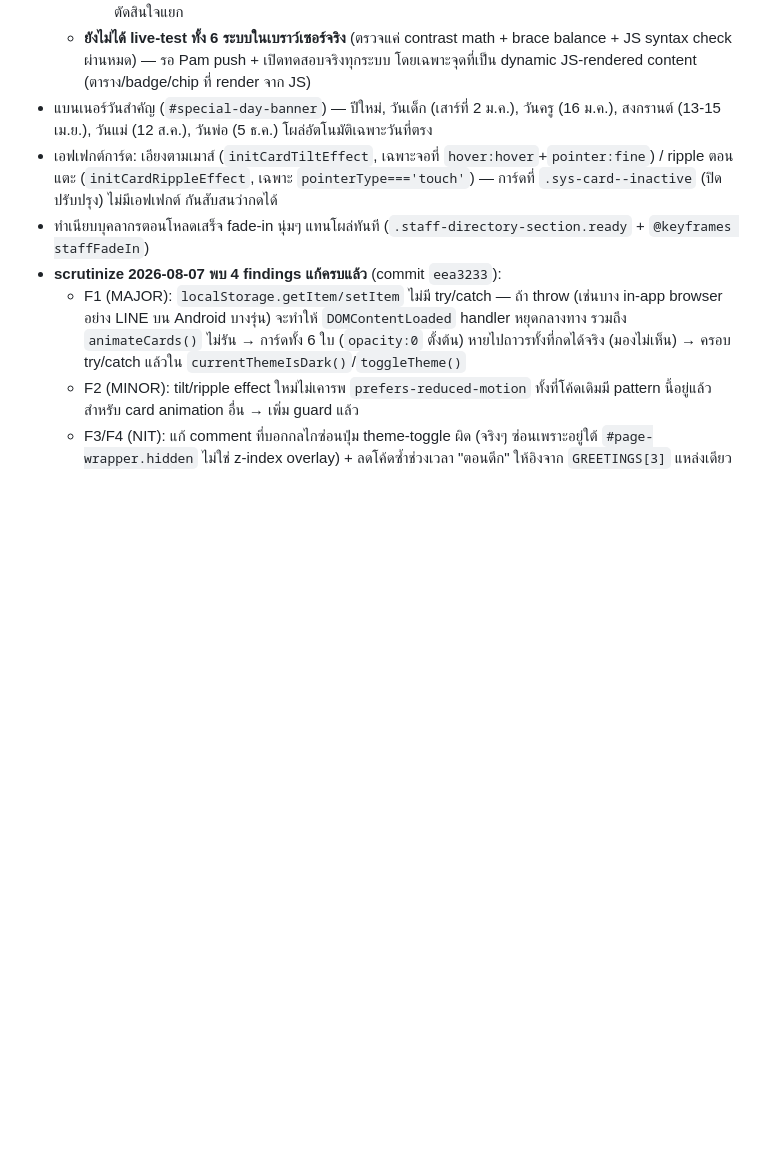
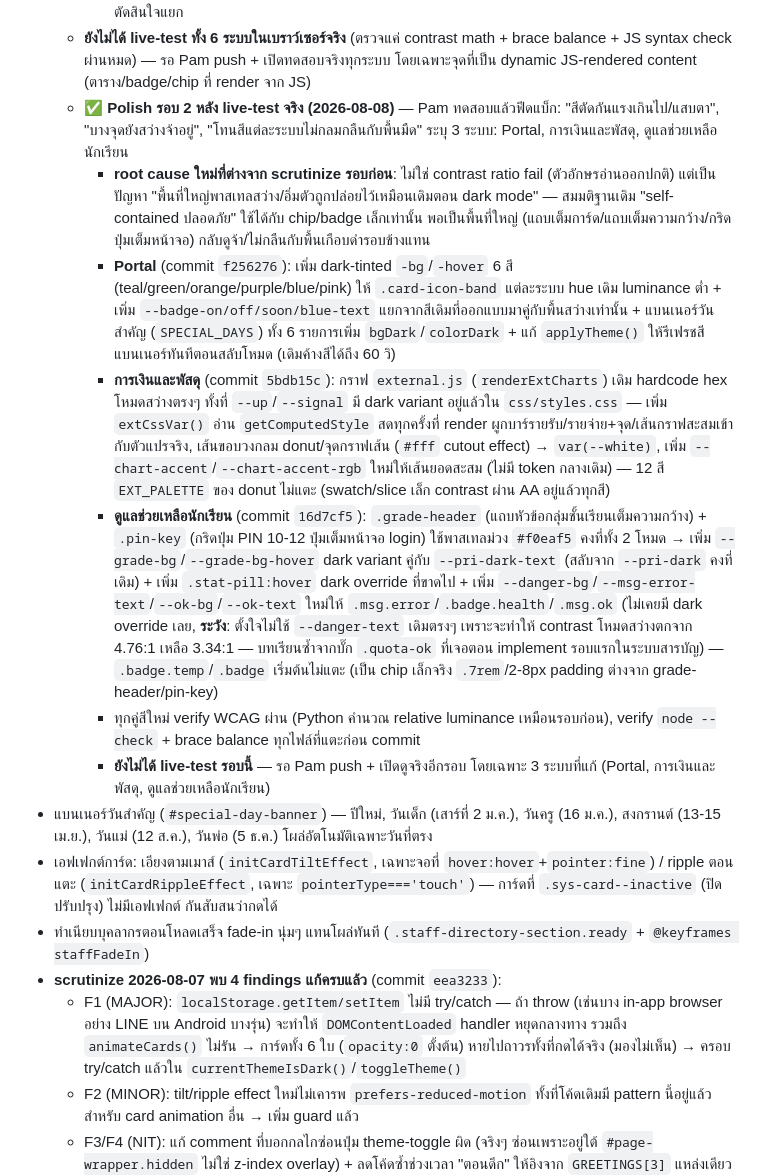
Before and after one commit to Pamjyh/Banthacha-om-School, a Markdown page: CLAUDE_HANDOFF.md, the part around the change. Drawn GitHub-style; blank space fills up the shorter version.

Commit message:
docs: บันทึก dark mode polish รอบ 2 หลัง live-test (f256276, 5bdb15c, 16d7cf5)

```diff
--- a/CLAUDE_HANDOFF.md
+++ b/CLAUDE_HANDOFF.md
@@ -111,6 +111,13 @@ commit `76b8abc` (School Portal: ปุ่มปิด/เปิดระบบ
     - F4 (NIT): `theme-sync.js` ซ้ำ threshold "ตอนดึก" (21:00-05:00) กับ Portal เพราะไฟล์ standalone ไม่ผูก script อื่น — ยอมรับเป็น known tradeoff (มีคอมเมนต์อธิบายในไฟล์แล้ว) ไม่แก้โค้ด
     - **พบเพิ่มนอก scope**: ระบบออมทรัพย์บรรทัด ~2396 `color:#c0392b` บนพื้น `--hg` (เข้มถาวรทั้ง 2 โหมด) contrast 2.29:1 — เป็นปัญหาเดิมก่อนงาน dark mode ไม่ใช่ regression จากงานนี้ ไม่ได้แตะ รอ Pam ตัดสินใจแยก
   - **ยังไม่ได้ live-test ทั้ง 6 ระบบในเบราว์เซอร์จริง** (ตรวจแค่ contrast math + brace balance + JS syntax check ผ่านหมด) — รอ Pam push + เปิดทดสอบจริงทุกระบบ โดยเฉพาะจุดที่เป็น dynamic JS-rendered content (ตาราง/badge/chip ที่ render จาก JS)
+  - **✅ Polish รอบ 2 หลัง live-test จริง (2026-08-08)** — Pam ทดสอบแล้วฟีดแบ็ก: "สีตัดกันแรงเกินไป/แสบตา", "บางจุดยังสว่างจ้าอยู่", "โทนสีแต่ละระบบไม่กลมกลืนกับพื้นมืด" ระบุ 3 ระบบ: Portal, การเงินและพัสดุ, ดูแลช่วยเหลือนักเรียน
+    - **root cause ใหม่ที่ต่างจาก scrutinize รอบก่อน**: ไม่ใช่ contrast ratio fail (ตัวอักษรอ่านออกปกติ) แต่เป็นปัญหา "พื้นที่ใหญ่พาสเทลสว่าง/อิ่มตัวถูกปล่อยไว้เหมือนเดิมตอน dark mode" — สมมติฐานเดิม "self-contained ปลอดภัย" ใช้ได้กับ chip/badge เล็กเท่านั้น พอเป็นพื้นที่ใหญ่ (แถบเต็มการ์ด/แถบเต็มความกว้าง/กริดปุ่มเต็มหน้าจอ) กลับดูจ้า/ไม่กลืนกับพื้นเกือบดำรอบข้างแทน
+    - **Portal** (commit `f256276`): เพิ่ม dark-tinted `-bg`/`-hover` 6 สี (teal/green/orange/purple/blue/pink) ให้ `.card-icon-band` แต่ละระบบ hue เดิม luminance ต่ำ + เพิ่ม `--badge-on/off/soon/blue-text` แยกจากสีเดิมที่ออกแบบมาคู่กับพื้นสว่างเท่านั้น + แบนเนอร์วันสำคัญ (`SPECIAL_DAYS`) ทั้ง 6 รายการเพิ่ม `bgDark`/`colorDark` + แก้ `applyTheme()` ให้รีเฟรชสีแบนเนอร์ทันทีตอนสลับโหมด (เดิมค้างสีได้ถึง 60 วิ)
+    - **การเงินและพัสดุ** (commit `5bdb15c`): กราฟ `external.js` (`renderExtCharts`) เดิม hardcode hex โหมดสว่างตรงๆ ทั้งที่ `--up`/`--signal` มี dark variant อยู่แล้วใน `css/styles.css` — เพิ่ม `extCssVar()` อ่าน `getComputedStyle` สดทุกครั้งที่ render ผูกบาร์รายรับ/รายจ่าย+จุด/เส้นกราฟสะสมเข้ากับตัวแปรจริง, เส้นขอบวงกลม donut/จุดกราฟเส้น (`#fff` cutout effect) → `var(--white)`, เพิ่ม `--chart-accent`/`--chart-accent-rgb` ใหม่ให้เส้นยอดสะสม (ไม่มี token กลางเดิม) — 12 สี `EXT_PALETTE` ของ donut ไม่แตะ (swatch/slice เล็ก contrast ผ่าน AA อยู่แล้วทุกสี)
+    - **ดูแลช่วยเหลือนักเรียน** (commit `16d7cf5`): `.grade-header` (แถบหัวข้อกลุ่มชั้นเรียนเต็มความกว้าง) + `.pin-key` (กริดปุ่ม PIN 10-12 ปุ่มเต็มหน้าจอ login) ใช้พาสเทลม่วง `#f0eaf5` คงที่ทั้ง 2 โหมด → เพิ่ม `--grade-bg`/`--grade-bg-hover` dark variant คู่กับ `--pri-dark-text` (สลับจาก `--pri-dark` คงที่เดิม) + เพิ่ม `.stat-pill:hover` dark override ที่ขาดไป + เพิ่ม `--danger-bg`/`--msg-error-text`/`--ok-bg`/`--ok-text` ใหม่ให้ `.msg.error`/`.badge.health`/`.msg.ok` (ไม่เคยมี dark override เลย, **ระวัง**: ตั้งใจไม่ใช้ `--danger-text` เดิมตรงๆ เพราะจะทำให้ contrast โหมดสว่างตกจาก 4.76:1 เหลือ 3.34:1 — บทเรียนซ้ำจากบั๊ก `.quota-ok` ที่เจอตอน implement รอบแรกในระบบสารบัญ) — `.badge.temp`/`.badge` เริ่มต้นไม่แตะ (เป็น chip เล็กจริง `.7rem`/2-8px padding ต่างจาก grade-header/pin-key)
+    - ทุกคู่สีใหม่ verify WCAG ผ่าน (Python คำนวณ relative luminance เหมือนรอบก่อน), verify `node --check` + brace balance ทุกไฟล์ที่แตะก่อน commit
+    - **ยังไม่ได้ live-test รอบนี้** — รอ Pam push + เปิดดูจริงอีกรอบ โดยเฉพาะ 3 ระบบที่แก้ (Portal, การเงินและพัสดุ, ดูแลช่วยเหลือนักเรียน)
 - แบนเนอร์วันสำคัญ (`#special-day-banner`) — ปีใหม่, วันเด็ก (เสาร์ที่ 2 ม.ค.), วันครู (16 ม.ค.), สงกรานต์ (13-15 เม.ย.), วันแม่ (12 ส.ค.), วันพ่อ (5 ธ.ค.) โผล่อัตโนมัติเฉพาะวันที่ตรง
 - เอฟเฟกต์การ์ด: เอียงตามเมาส์ (`initCardTiltEffect`, เฉพาะจอที่ `hover:hover`+`pointer:fine`) / ripple ตอนแตะ (`initCardRippleEffect`, เฉพาะ `pointerType==='touch'`) — การ์ดที่ `.sys-card--inactive` (ปิดปรับปรุง) ไม่มีเอฟเฟกต์ กันสับสนว่ากดได้
 - ทำเนียบบุคลากรตอนโหลดเสร็จ fade-in นุ่มๆ แทนโผล่ทันที (`.staff-directory-section.ready` + `@keyframes staffFadeIn`)
```
